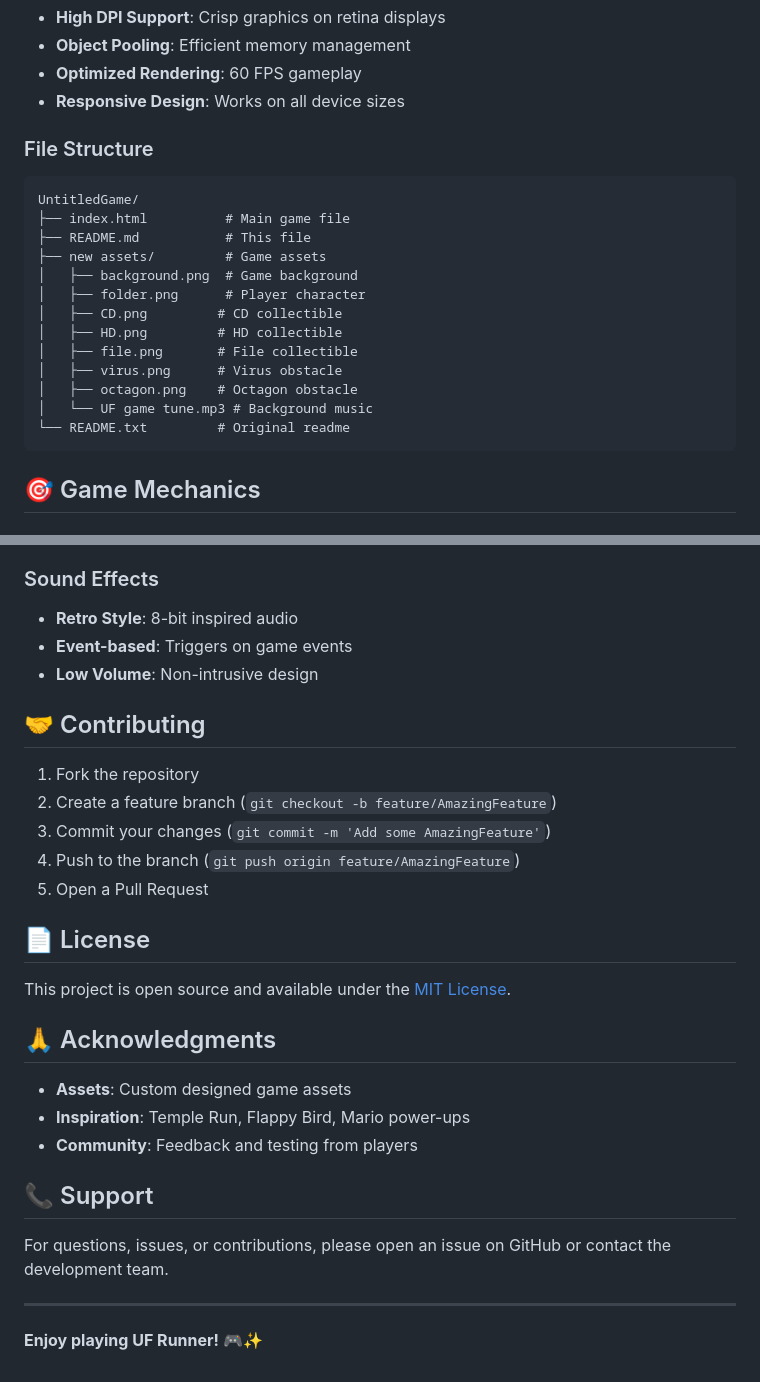
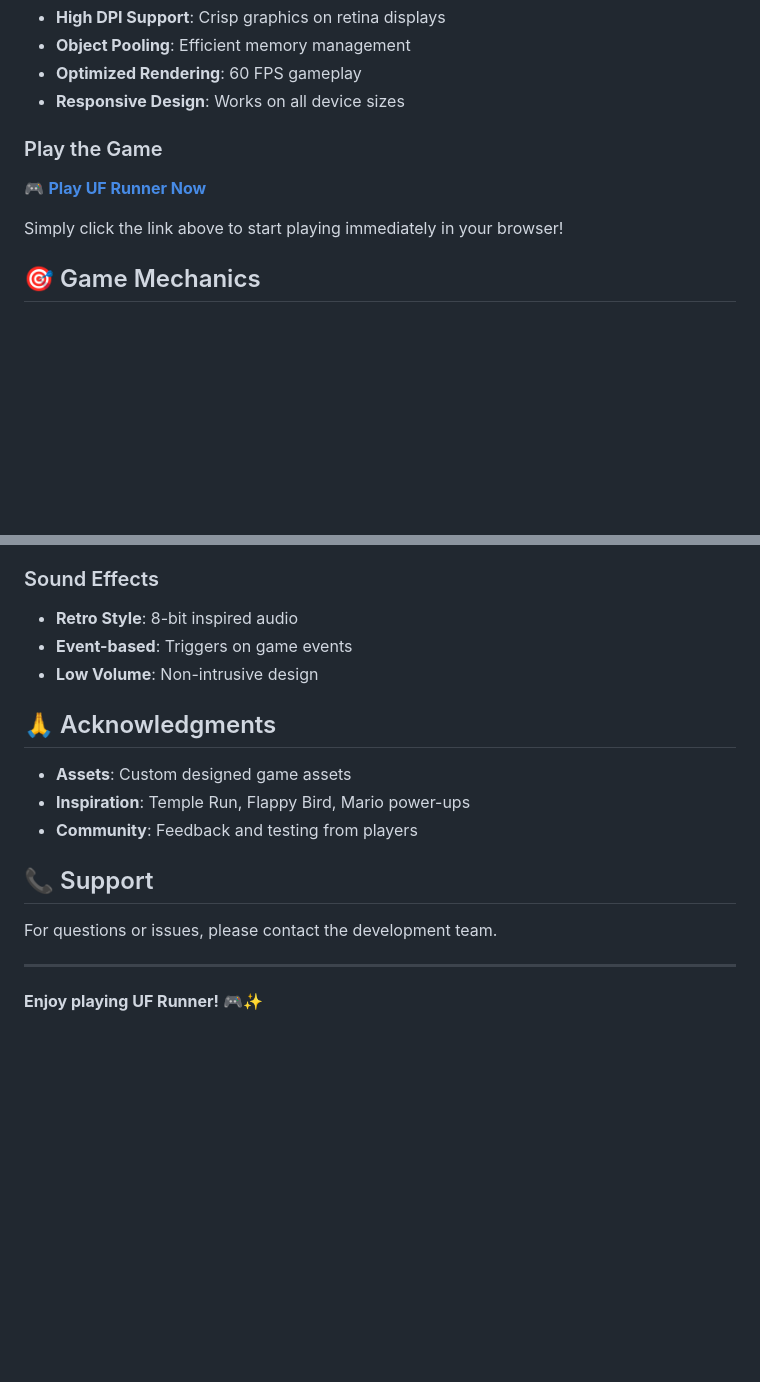
Before and after one commit to wearenextgen/UntitledGame, a Markdown page: README.md, 2 parts joined by grey strips. GitHub-like rendering; blank space fills up the shorter version.

Commit message:
Update README: remove contributing section, add play link, simplify structure info

````diff
--- a/README.md
+++ b/README.md
@@ -78,22 +78,10 @@ The game can be played directly from the repository or hosted on any web server.
 - **Optimized Rendering**: 60 FPS gameplay
 - **Responsive Design**: Works on all device sizes
 
-### File Structure
-```
-UntitledGame/
-├── index.html          # Main game file
-├── README.md           # This file
-├── new assets/         # Game assets
-│   ├── background.png  # Game background
-│   ├── folder.png      # Player character
-│   ├── CD.png         # CD collectible
-│   ├── HD.png         # HD collectible
-│   ├── file.png       # File collectible
-│   ├── virus.png      # Virus obstacle
-│   ├── octagon.png    # Octagon obstacle
-│   └── UF game tune.mp3 # Background music
-└── README.txt         # Original readme
-```
+### Play the Game
+🎮 **[Play UF Runner Now](https://wearenextgen.github.io/UntitledGame/)**
+
+Simply click the link above to start playing immediately in your browser!
 
 ## 🎯 Game Mechanics
 
@@ -165,18 +153,6 @@ UntitledGame/
 - **Event-based**: Triggers on game events
 - **Low Volume**: Non-intrusive design
 
-## 🤝 Contributing
-
-1. Fork the repository
-2. Create a feature branch (`git checkout -b feature/AmazingFeature`)
-3. Commit your changes (`git commit -m 'Add some AmazingFeature'`)
-4. Push to the branch (`git push origin feature/AmazingFeature`)
-5. Open a Pull Request
-
-## 📄 License
-
-This project is open source and available under the [MIT License](LICENSE).
-
 ## 🙏 Acknowledgments
 
 - **Assets**: Custom designed game assets
@@ -185,7 +161,7 @@ This project is open source and available under the [MIT License](LICENSE).
 
 ## 📞 Support
 
-For questions, issues, or contributions, please open an issue on GitHub or contact the development team.
+For questions or issues, please contact the development team.
 
 ---
 
````
